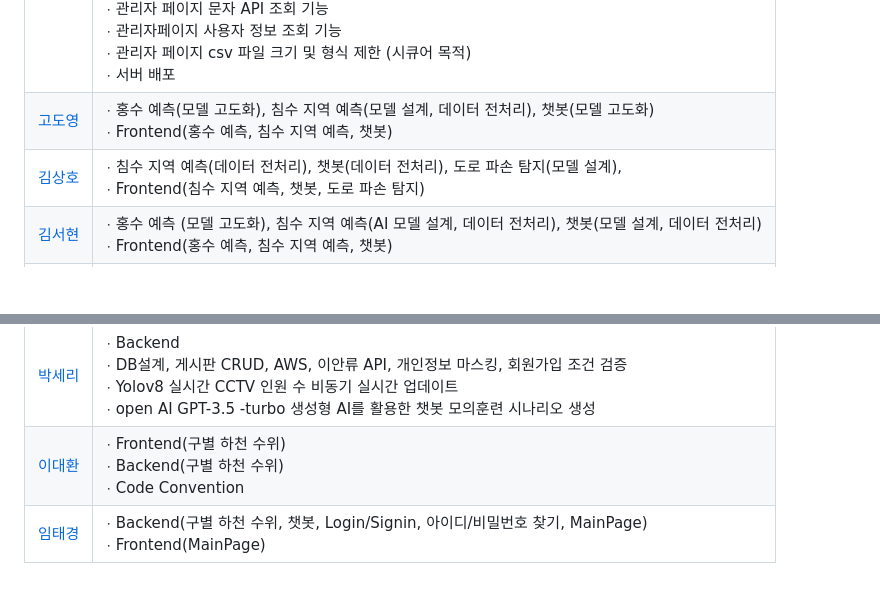
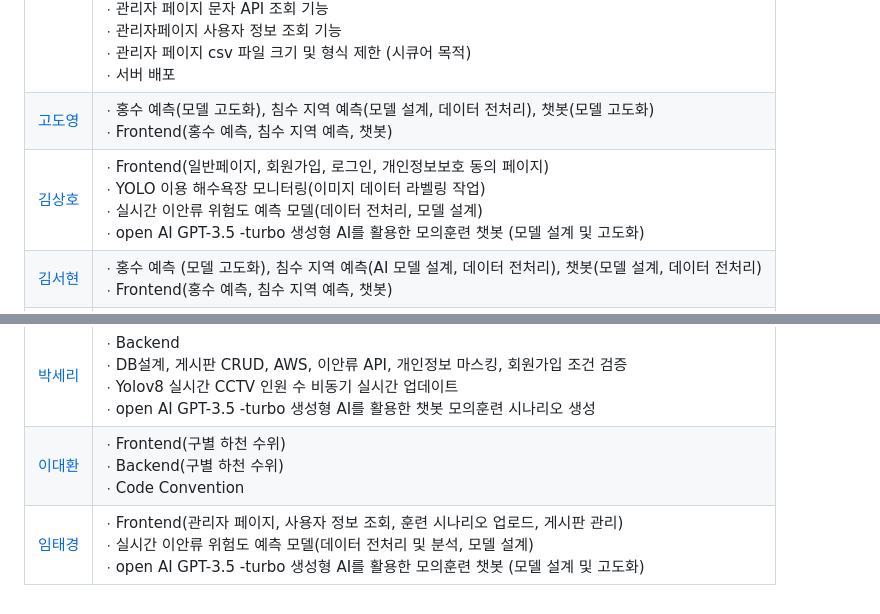
Before and after one commit to KTAIVLE27/BeachSafety, a Markdown page: README.md, 2 parts joined by grey strips. GitHub-like rendering; blank space fills up the shorter version.

Commit message:
fix: readme

```diff
--- a/README.md
+++ b/README.md
@@ -110,10 +110,10 @@ Front End
 | ----------------------------------------- | ----------------------------------------------------------------------------------------------------------------------------------------------------------------------------------------- |
 | [범종원](https://github.com/Beomjw)    | $\cdot$ Team Leader(Backend)<br/> $\cdot$ 실시간 이안류 위험도 예측 모델(데이터 분석, 모델 설계)<br/> $\cdot$ YOLO 이용 해수욕장 모니터링(이미지 데이터 라벨링 작업)<br/> $\cdot$ 챗봇(데이터 수집)<br/> $\cdot$ DB 구축<br/>$\cdot$ 메인 페이지 날씨 API 연결<br/>$\cdot$ 관제 페이지 문자 API 연결<br/> $\cdot$ 관리자 페이지 문자 API 조회 기능<br/> $\cdot$ 관리자페이지 사용자 정보 조회 기능<br/> $\cdot$ 관리자 페이지 csv 파일 크기 및 형식 제한 (시큐어 목적)<br/> $\cdot$ 서버 배포<br/>|
 | [고도영](https://github.com/DoYoung5)  | $\cdot$ 홍수 예측(모델 고도화), 침수 지역 예측(모델 설계, 데이터 전처리), 챗봇(모델 고도화) <br/> $\cdot$ Frontend(홍수 예측, 침수 지역 예측, 챗봇)                                       |
-| [김상호](https://github.com/k2lly)       | $\cdot$ 침수 지역 예측(데이터 전처리), 챗봇(데이터 전처리), 도로 파손 탐지(모델 설계), <br/> $\cdot$ Frontend(침수 지역 예측, 챗봇, 도로 파손 탐지)                                       |
+| [김상호](https://github.com/k2lly)       | $\cdot$ Frontend(일반페이지, 회원가입, 로그인, 개인정보보호 동의 페이지) <br>$\cdot$ YOLO 이용 해수욕장 모니터링(이미지 데이터 라벨링 작업)<br/> $\cdot$ 실시간 이안류 위험도 예측 모델(데이터 전처리, 모델 설계)<br/>$\cdot$ open AI GPT-3.5 -turbo 생성형 AI를 활용한 모의훈련 챗봇 (모델 설계 및 고도화)                       |
 | [김서현](https://github.com/seohyeon07)     | $\cdot$ 홍수 예측 (모델 고도화), 침수 지역 예측(AI 모델 설계, 데이터 전처리), 챗봇(모델 설계, 데이터 전처리) <br/> $\cdot$ Frontend(홍수 예측, 침수 지역 예측, 챗봇)                      |
 | [김은옥](https://github.com/lpaead)      | $\cdot$ Frontend(Login/Signup, MyPage) <br/> $\cdot$ Backend(과거침수 지역, 대피소, 강수량) <br/> $\cdot$ Design                                                                          |
 | [김하진](https://github.com/ktaivlehj)       | $\cdot$ Frontend(NavBar, Notice, 도로 파손 탐지) <br/> $\cdot$ Design                                                                                                                     |
 | [박세리](https://github.com/kong68)    | $\cdot$ Backend <br/> $\cdot$ DB설계, 게시판 CRUD, AWS, 이안류 API, 개인정보 마스킹, 회원가입 조건 검증 <br/> $\cdot$ Yolov8 실시간 CCTV 인원 수 비동기 실시간 업데이트 <br/> $\cdot$ open AI GPT-3.5 -turbo 생성형 AI를 활용한 챗봇 모의훈련 시나리오 생성                                                                                             |
 | [이대환](https://github.com/leeeedaehwan) | $\cdot$ Frontend(구별 하천 수위) <br/> $\cdot$ Backend(구별 하천 수위)   <br/> $\cdot$ Code Convention                                                                                 |
-| [임태경](https://github.com/tklim99)   | $\cdot$ Backend(구별 하천 수위, 챗봇, Login/Signin, 아이디/비밀번호 찾기, MainPage) <br/> $\cdot$ Frontend(MainPage)                                                                      |
+| [임태경](https://github.com/tklim99)   | $\cdot$ Frontend(관리자 페이지, 사용자 정보 조회, 훈련 시나리오 업로드, 게시판 관리) <br/> $\cdot$ 실시간 이안류 위험도 예측 모델(데이터 전처리 및 분석, 모델 설계)<br/>$\cdot$ open AI GPT-3.5 -turbo 생성형 AI를 활용한 모의훈련 챗봇 (모델 설계 및 고도화)                                                                           |
```
